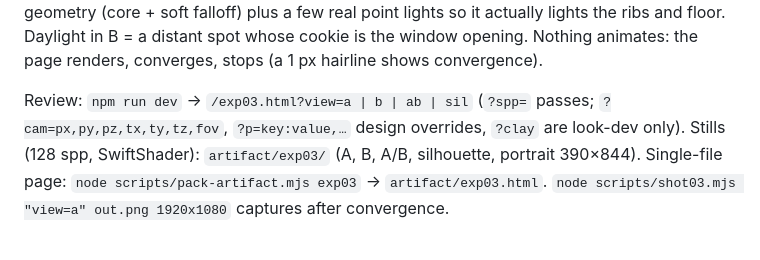
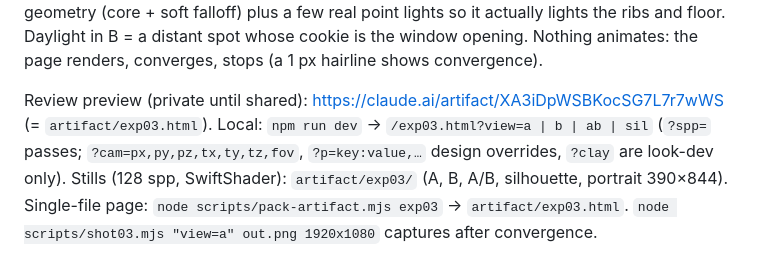
Before and after one commit to liviuungureanu08-svg/Design-performance-prototype, a Markdown page: README.md, the part around the change. GitHub-like rendering.

Commit message:
README: Experiment 03 review preview link
Co-Authored-By: Claude Opus 5.5 <noreply@anthropic.com>
Claude-Session: https://claude.ai/code/session_01WBjfYWA74s4Zv2pknXyswR

```diff
--- a/README.md
+++ b/README.md
@@ -54,7 +54,8 @@ cube capture of the scene itself (its sunlit floor and shaded wall). The light i
 falloff) plus a few real point lights so it actually lights the ribs and floor. Daylight in B = a distant spot whose cookie
 is the window opening. Nothing animates: the page renders, converges, stops (a 1 px hairline shows convergence).
 
-Review: `npm run dev` → `/exp03.html?view=a | b | ab | sil` (`?spp=` passes; `?cam=px,py,pz,tx,ty,tz,fov`, `?p=key:value,…`
+Review preview (private until shared): https://claude.ai/artifact/XA3iDpWSBKocSG7L7r7wWS (= `artifact/exp03.html`).
+Local: `npm run dev` → `/exp03.html?view=a | b | ab | sil` (`?spp=` passes; `?cam=px,py,pz,tx,ty,tz,fov`, `?p=key:value,…`
 design overrides, `?clay` are look-dev only). Stills (128 spp, SwiftShader): `artifact/exp03/` (A, B, A/B, silhouette,
 portrait 390×844). Single-file page: `node scripts/pack-artifact.mjs exp03` → `artifact/exp03.html`.
 `node scripts/shot03.mjs "view=a" out.png 1920x1080` captures after convergence.
```
